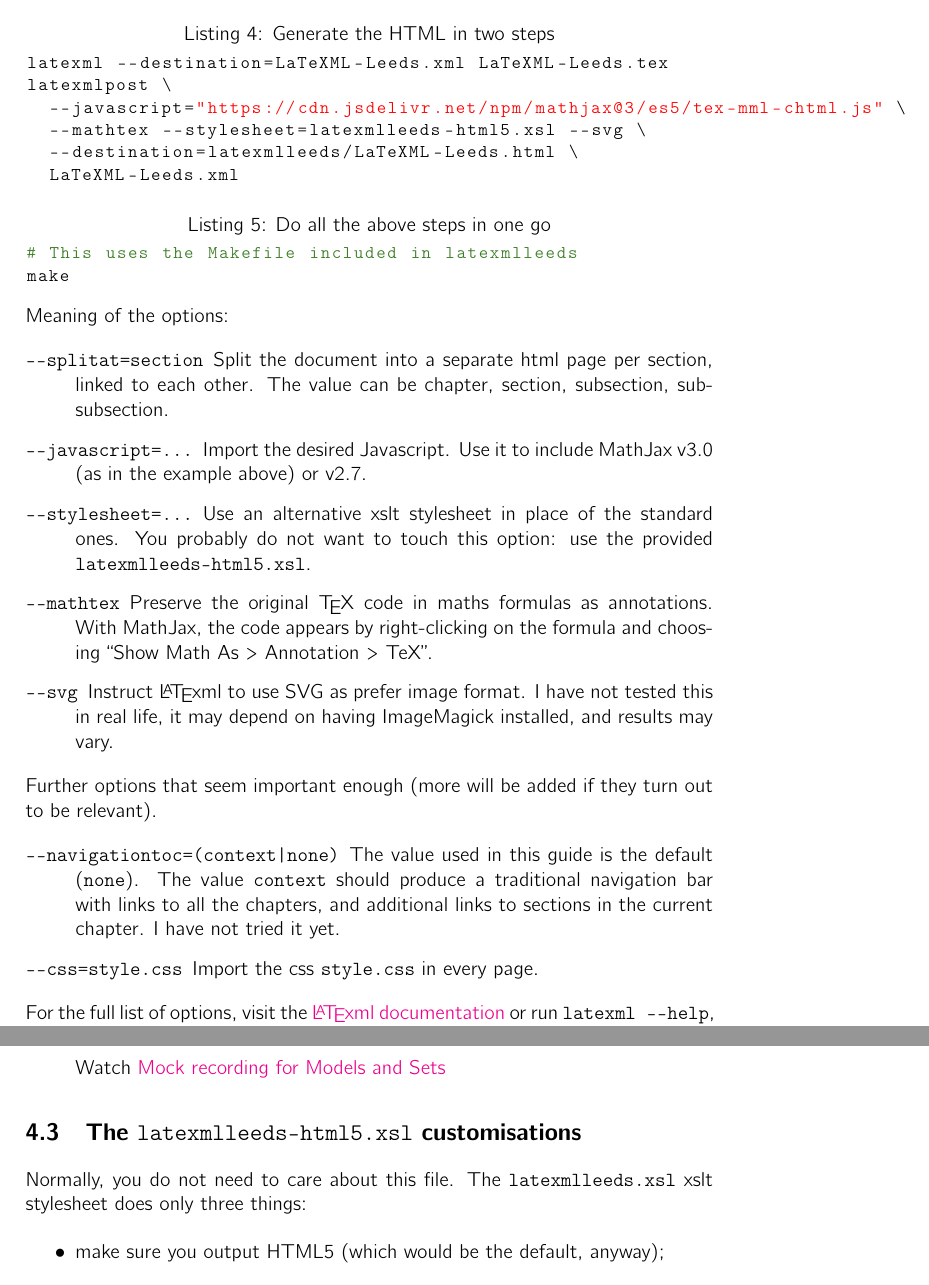
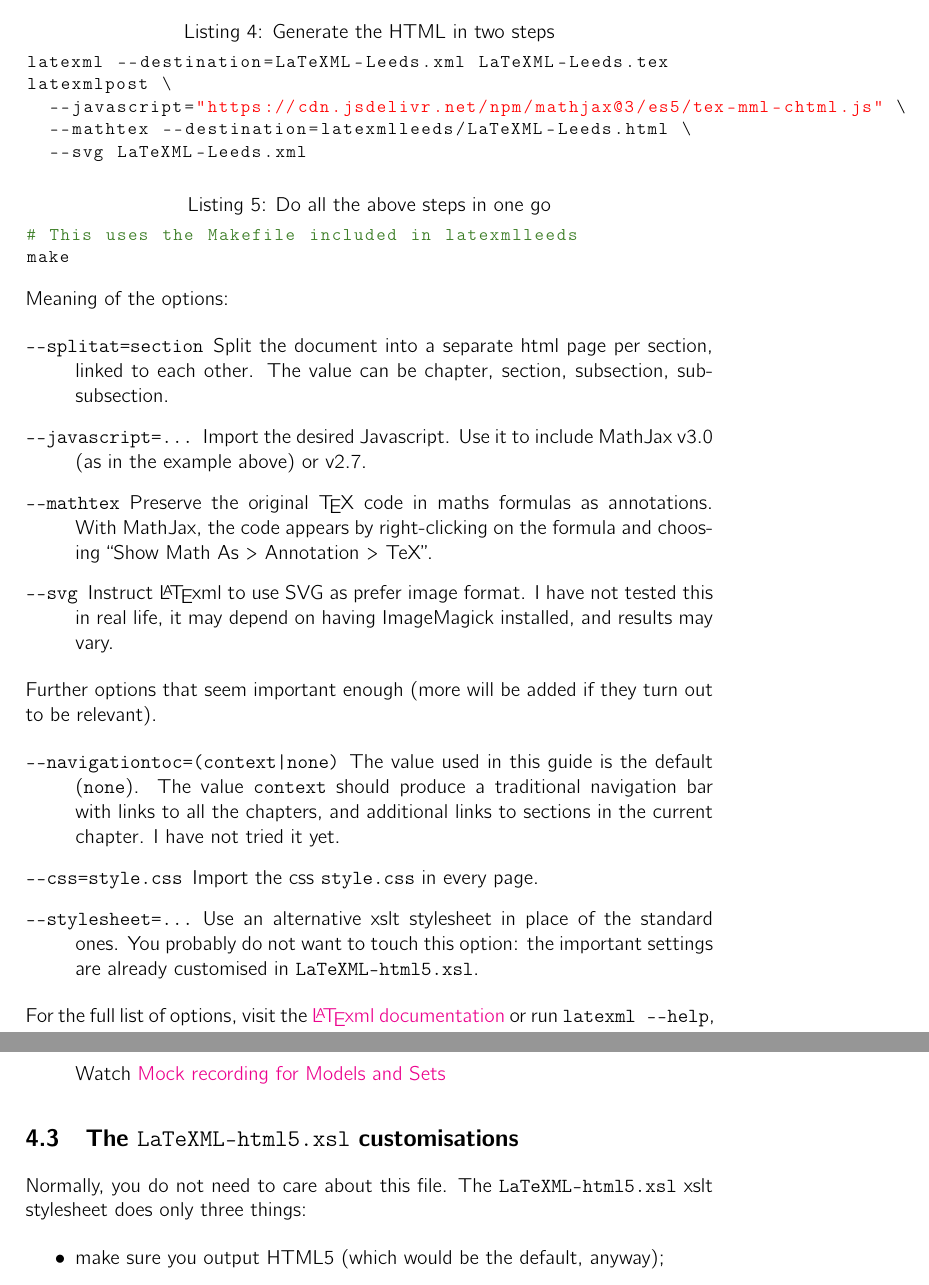
Before and after one commit to vlmantova/bookmlleeds, a LaTeX paper (LaTeXML-Leeds.tex): two parts of pages 7 and 10 of 11, joined at a grey line, cut so that both start at the same text. Compiled offline with pdfLaTeX.

Commit message:
use LaTeXML-html5.xsl automatically without --stylesheet option

```diff
--- a/LaTeXML-Leeds.tex
+++ b/LaTeXML-Leeds.tex
@@ -252,9 +250,8 @@ latexmlc \
 latexml --destination=LaTeXML-Leeds.xml LaTeXML-Leeds.tex
 latexmlpost \
   --javascript="https://cdn.jsdelivr.net/npm/mathjax@3/es5/tex-mml-chtml.js" \
-  --mathtex --stylesheet=latexmlleeds-html5.xsl --svg \
-  --destination=latexmlleeds/LaTeXML-Leeds.html \
-  LaTeXML-Leeds.xml
+  --mathtex --destination=latexmlleeds/LaTeXML-Leeds.html \
+  --svg LaTeXML-Leeds.xml
 \end{lstlisting}
 \begin{lstlisting}[language=bash,caption={Do all the above steps in one go}]
 # This uses the Makefile included in latexmlleeds
@@ -265,7 +262,6 @@ Meaning of the options:
 \begin{description}
   \item[\texttt{{-}{-}splitat=section}] Split the document into a separate \HTML{} page per section, linked to each other. The value can be chapter, section, subsection, subsubsection.
   \item[\texttt{{-}{-}javascript=...}] Import the desired Javascript. Use it to include MathJax v3.0 (as in the example above) or v2.7.
-  \item[\texttt{{-}{-}stylesheet=...}] Use an alternative \XSLT{} stylesheet in place of the standard ones. You probably do not want to touch this option: use the provided \verb|latexmlleeds-html5.xsl|.
   \item[\texttt{{-}{-}mathtex}] Preserve the original \TeX{} code in maths formulas as annotations. With MathJax, the code appears by right-clicking on the formula and choosing ``Show Math As > Annotation > TeX''.
   \item[\texttt{{-}{-}svg}] Instruct \LaTeXML{} to use SVG as prefer image format. I have not tested this in real life, it may depend on having ImageMagick installed, and results may vary.
 \end{description}
@@ -273,6 +269,7 @@ Further options that seem important enough (more will be added if they turn out
 \begin{description}
   \item[\texttt{{-}{-}navigationtoc=(context|none)}] The value used in this guide is the default (\verb|none|). The value \verb|context| should produce a traditional navigation bar with links to all the chapters, and additional links to sections in the current chapter. I have not tried it yet.
   \item[\texttt{{-}{-}css=style.css}] Import the \CSS{} \verb|style.css| in every page.
+  \item[\texttt{{-}{-}stylesheet=...}] Use an alternative \XSLT{} stylesheet in place of the standard ones. You probably do not want to touch this option: the important settings are already customised in \verb|LaTeXML-html5.xsl|.
 \end{description}
 For the full list of options, visit the \href{https://dlmf.nist.gov/LaTeXML/docs.html}{\LaTeXML{} documentation} or run \verb|latexml --help|, \verb|latexmlpost --help|, \verb|latexmlc --help|.
 
@@ -382,8 +379,8 @@ Some notes:
   \end{quote}
 \end{exa}
 
-\subsection{The \texttt{latexmlleeds-html5.xsl} customisations}
-Normally, you do not need to care about this file. The \verb|latexmlleeds.xsl| \XSLT{} stylesheet does only three things:
+\subsection{The \texttt{LaTeXML-html5.xsl} customisations}
+Normally, you do not need to care about this file. The \verb|LaTeXML-html5.xsl| \XSLT{} stylesheet does only three things:
 \begin{itemize}
   \item make sure you output HTML5 (which would be the default, anyway);
   \item it makes \HTML{} lists more accessible by ignoring custom enumerations (i.e., the \ltxinline|(a)| in \ltxinline|\item[(a)]|; you should modify your \CSS{} to do custom enumerations in \HTML{});
```
Also changed, not shown: Makefile, LaTeXML-Leeds.tex (8 more changed lines), 2 other files.
